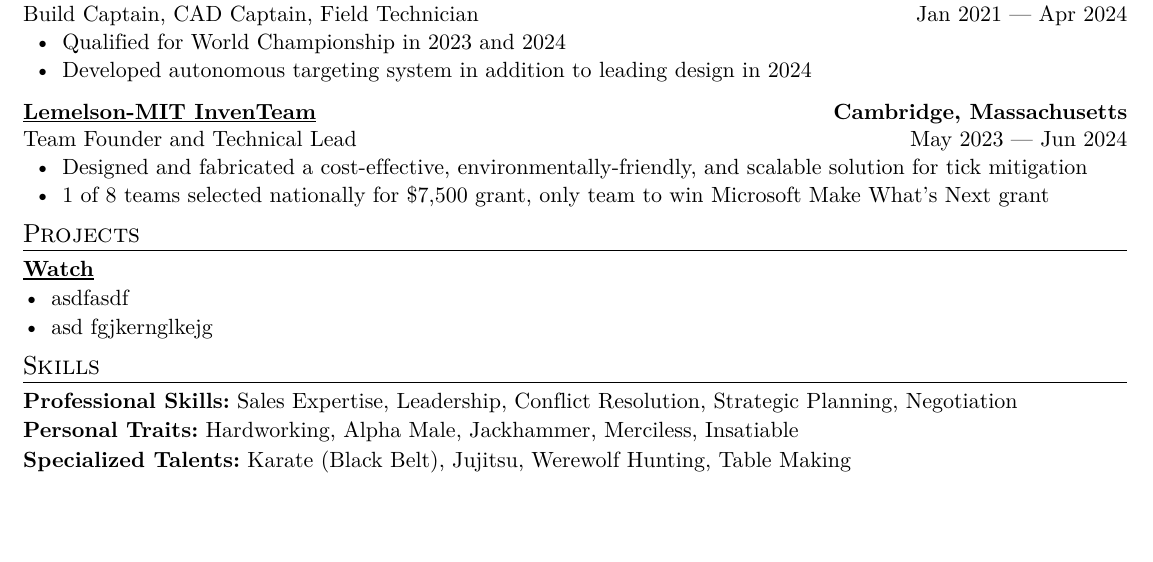
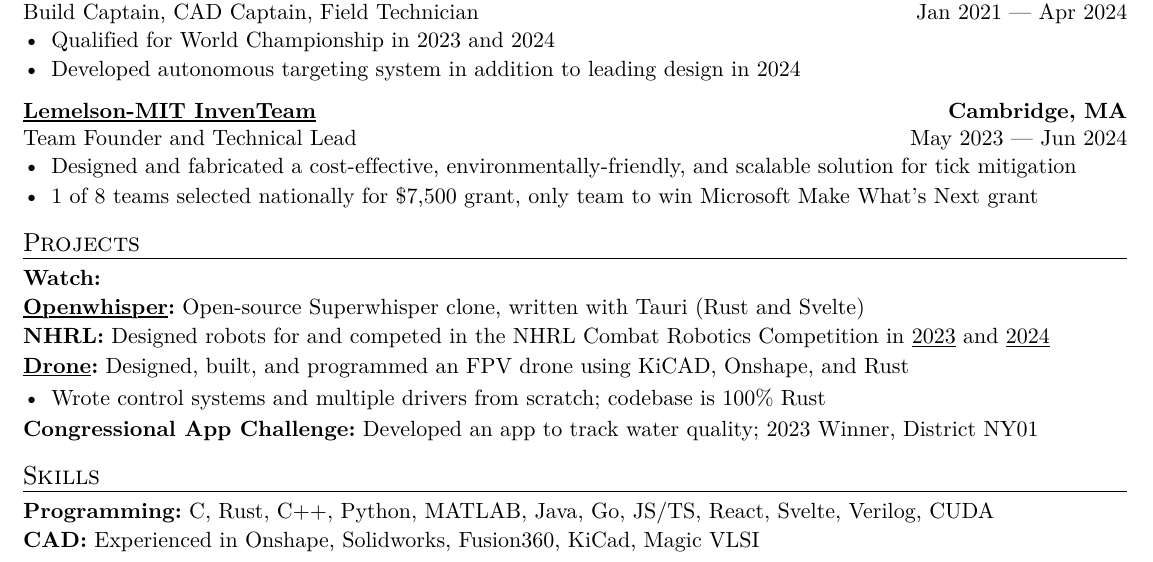
Before and after one commit to dezash123/resume, a Typst document (resume.typ): part of the page, cut so that both start at the same text, the shorter picture padded with empty space. The pictures show the PDF file resume.pdf that the author committed with the source.

Commit message:
formatted

```diff
--- a/resume.typ
+++ b/resume.typ
@@ -98,6 +89,6 @@
 
 #experience(
   [#link("https://lemelson.mit.edu/teams/cold-spring-harbor-juniorsenior-inventeam")[Lemelson-MIT InvenTeam]],
-  "Cambridge, Massachusetts",
+  "Cambridge, MA",
   "Team Founder and Technical Lead",
   "May 2023 — Jun 2024"
@@ -113,8 +100,18 @@
-- asd fgjkernglkejg
-#v(spacing-between)
+#block[
+*Watch:* \
+#link("https://github.com/dezash123/openwhisper")[*Openwhisper*]*:* Open-source Superwhisper clone, written with Tauri (Rust and Svelte)\
+*NHRL:* Designed robots for and competed in the NHRL Combat Robotics Competition in
+#link("https://cad.onshape.com/documents/5db65241c15c1a40207cdb68/w/5b0878d5d392370d5dc5d720/e/af5d9055308e9599eec4a230")[2023]
+and
+#link("https://cad.onshape.com/documents/fb97b0c83d4990d552ccf9c7/w/65389039cf4ce3811c2bf8e5/e/504ae827bc8a3318a1763ed1")[2024]\
+#link("https://github.com/dezash123/drone")[*Drone*]*:* Designed, built, and programmed an FPV drone using KiCAD, Onshape, and Rust
+- Wrote control systems and multiple drivers from scratch; codebase is 100% Rust
+#v(-0.5em)
+*Congressional App Challenge:* Developed an app to track water quality; 2023 Winner, District NY01
+]
 
 #custom-title("Skills")[
-    *Professional Skills:* Sales Expertise, Leadership, Conflict Resolution, Strategic Planning, Negotiation \
-    *Personal Traits:* Hardworking, Alpha Male, Jackhammer, Merciless, Insatiable \
-    *Specialized Talents:* Karate (Black Belt), Jujitsu, Werewolf Hunting, Table Making
+*Programming:* C, Rust, C++, Python, MATLAB, Java, Go, JS/TS, React, Svelte, Verilog, CUDA \
+*CAD:* Experienced in Onshape, Solidworks, Fusion360, KiCad, Magic VLSI \
+
 ]
```
Also changed, not shown: lib.typ (+8 -8 lines), resume.pdf, resume.typ (35 more changed lines). Lines whose indentation alone changed are shown as unchanged.
